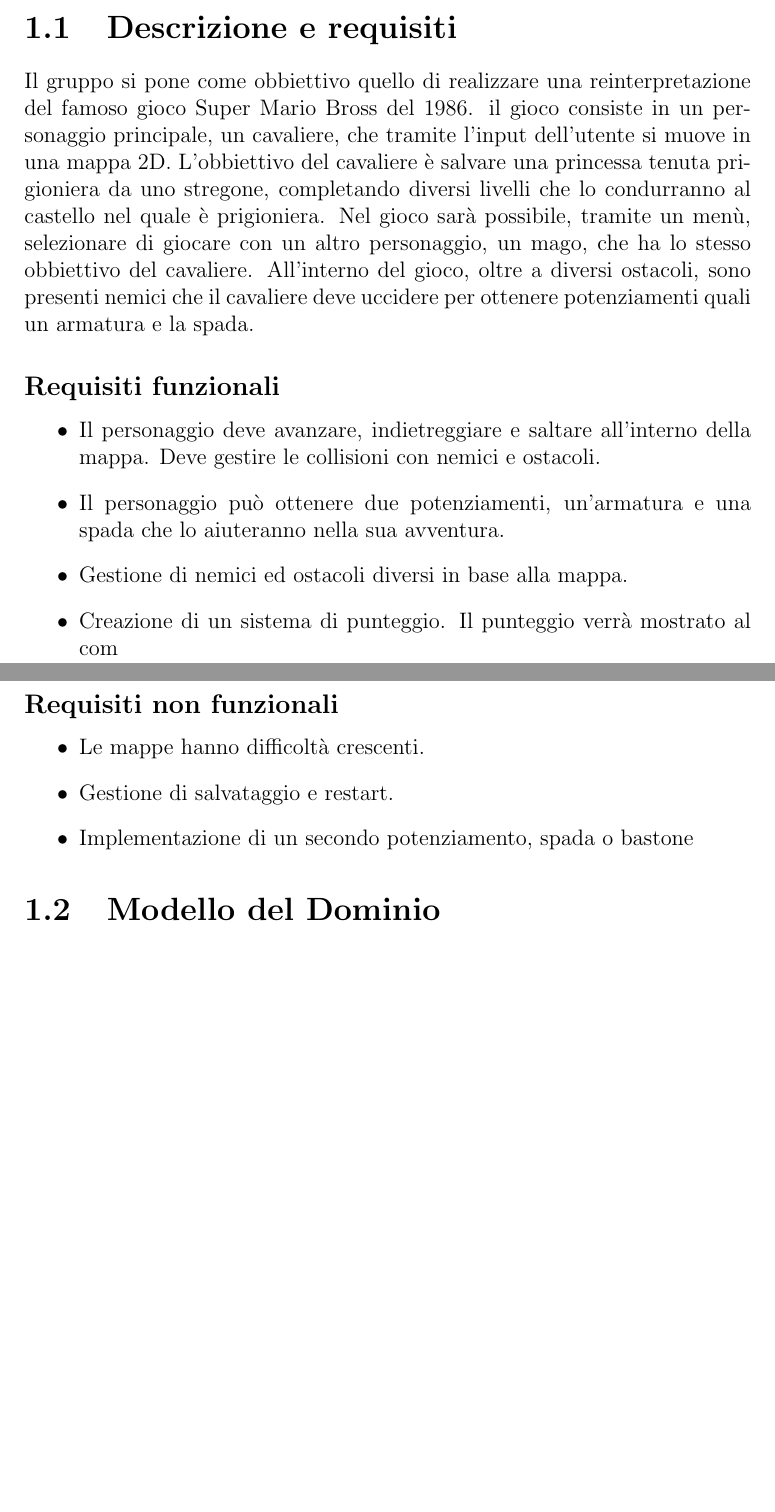
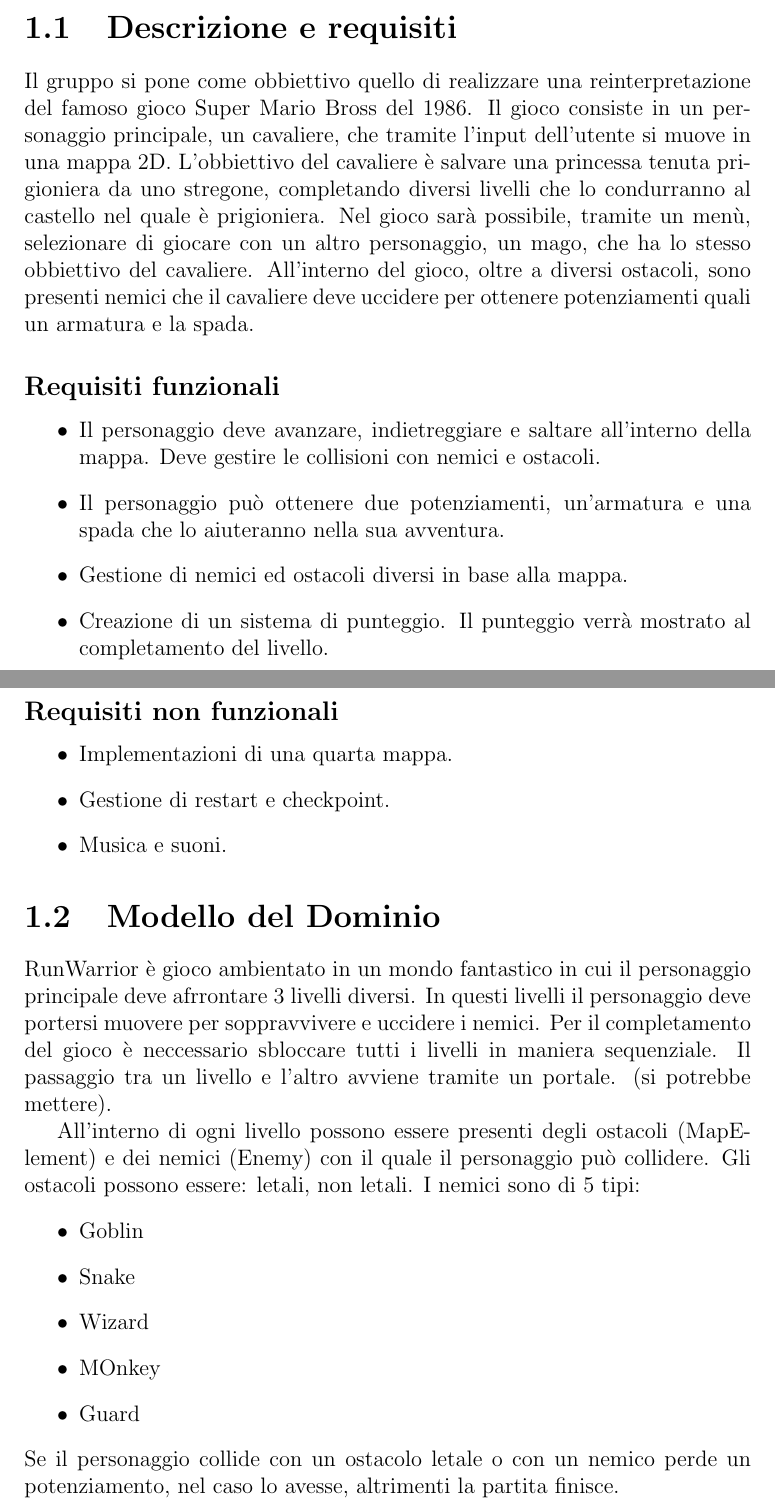
Before and after one commit to unibo-oop-projects/OOP24-Bainchedi-FraGatti-FrancescaGatti-GiovanniMariaRava-Riccardo-SamueleBianchedi-runwarrior, a LaTeX document (report/report.tex): two parts of pages 2 and 3 of 3, joined at a grey line, cut so that both start at the same text, the shorter picture padded with empty space. Compiled offline with pdfLaTeX.

Commit message:
made modello del dominio

```diff
--- a/report/report.tex
+++ b/report/report.tex
@@ -21,7 +21,7 @@
 \chapter{Analisi}
 \section{Descrizione e requisiti}
 Il gruppo si pone come obbiettivo quello di realizzare una reinterpretazione del famoso gioco
-Super Mario Bross del 1986. il gioco consiste in un personaggio principale, un cavaliere, che tramite
+Super Mario Bross del 1986. Il gioco consiste in un personaggio principale, un cavaliere, che tramite
 l'input dell'utente si muove in una mappa 2D. L'obbiettivo del cavaliere è salvare una princessa tenuta
 prigioniera da uno stregone, completando diversi livelli che lo condurranno al castello nel quale è
 prigioniera. Nel gioco sarà possibile, tramite un menù, selezionare di giocare con un altro personaggio,
@@ -32,14 +32,30 @@
     \item Il personaggio deve avanzare, indietreggiare e saltare all'interno della mappa. Deve gestire le collisioni con nemici e ostacoli.
     \item Il personaggio può ottenere due potenziamenti, un'armatura e una spada che lo aiuteranno nella sua avventura.
     \item Gestione di nemici ed ostacoli diversi in base alla mappa.
-    \item Creazione di un sistema di punteggio. Il punteggio verrà mostrato al com
+    \item Creazione di un sistema di punteggio. Il punteggio verrà mostrato al completamento del livello.
 \end{itemize}
 \newpage
 \subsection*{Requisiti non funzionali}
 \begin{itemize}
-    \item Le mappe hanno difficoltà crescenti.
-    \item Gestione di salvataggio e restart.
-    \item Implementazione di un secondo potenziamento, spada o bastone
+    \item Implementazioni di una quarta mappa.
+    \item Gestione di restart e checkpoint.
+    \item Musica e suoni.
 \end{itemize}
 \section{Modello del Dominio}
+RunWarrior è gioco ambientato in un mondo fantastico in cui il personaggio principale deve afrrontare 3 livelli diversi. In questi
+livelli il personaggio deve portersi muovere per soppravvivere e uccidere i nemici. Per il completamento del gioco è neccessario
+sbloccare tutti i livelli in maniera sequenziale. Il passaggio tra un livello e l'altro avviene tramite un portale. (si potrebbe
+mettere).
+
+All'interno di ogni livello possono essere presenti degli ostacoli (MapElement) e dei nemici (Enemy) con il quale il personaggio può collidere.
+Gli ostacoli possono essere: letali, non letali. I nemici sono di 5 tipi:
+\begin{itemize}
+    \item Goblin
+    \item Snake
+    \item Wizard
+    \item MOnkey
+    \item Guard
+\end{itemize}
+Se il personaggio collide con un ostacolo letale o con un nemico perde un potenziamento, nel caso lo avesse, altrimenti la partita
+finisce.
 \end{document}
```
Also changed, not shown: report/report.pdf, 4 other files.
